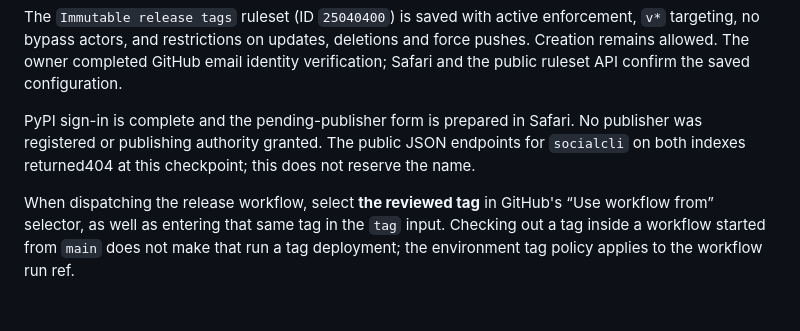
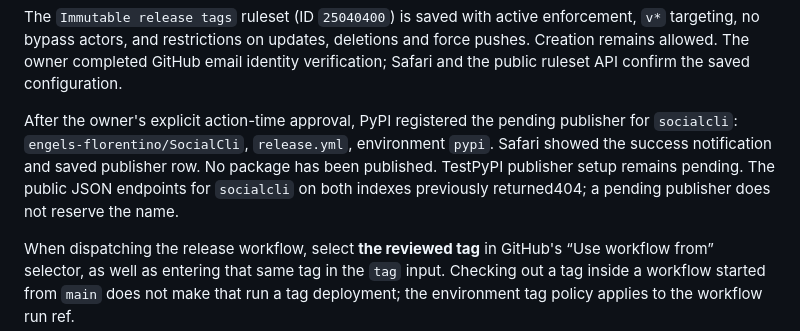
Before and after one commit to engels-florentino/SocialCli, a Markdown page: deploy/saas/release.md, the part around the change. Drawn GitHub-style; blank space fills up the shorter version.

Commit message:
Record authorized PyPI trusted publisher registration

```diff
--- a/deploy/saas/release.md
+++ b/deploy/saas/release.md
@@ -106,9 +106,12 @@ targeting, no bypass actors, and restrictions on updates, deletions and force
 pushes. Creation remains allowed. The owner completed GitHub email identity
 verification; Safari and the public ruleset API confirm the saved configuration.
 
-PyPI sign-in is complete and the pending-publisher form is prepared in Safari.
-No publisher was registered or publishing authority granted. The public JSON endpoints for `socialcli` on both
-indexes returned404 at this checkpoint; this does not reserve the name.
+After the owner's explicit action-time approval, PyPI registered the pending
+publisher for `socialcli`: `engels-florentino/SocialCli`, `release.yml`, environment
+`pypi`. Safari showed the success notification and saved publisher row. No package
+has been published. TestPyPI publisher setup remains pending. The public JSON
+endpoints for `socialcli` on both indexes previously returned404; a pending
+publisher does not reserve the name.
 
 When dispatching the release workflow, select **the reviewed tag** in GitHub's
 “Use workflow from” selector, as well as entering that same tag in the `tag` input.
```
